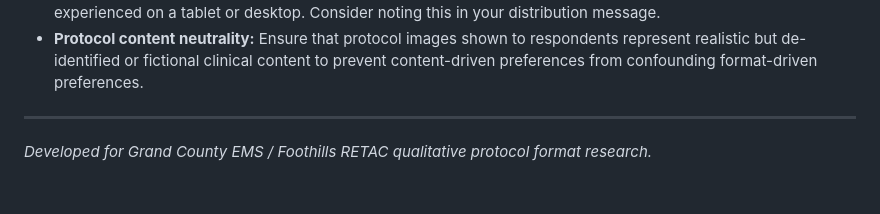
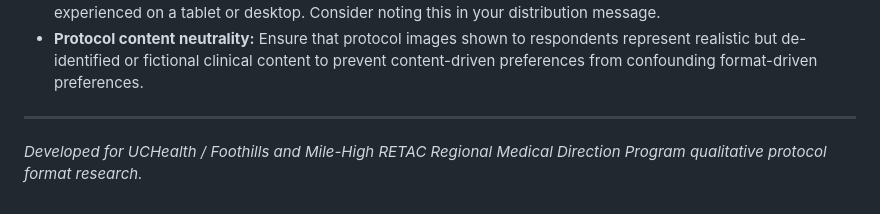
Before and after one commit to fhmhemsc-wq/ems-protocol-format-survey-fun, a Markdown page: README.md, the part around the change. Rendered like a GitHub page.

```diff
--- a/README.md
+++ b/README.md
@@ -237,4 +237,4 @@ This method is appropriate for ordinal preference research and is consistent wit
 
 ---
 
-*Developed for Grand County EMS / Foothills RETAC qualitative protocol format research.*
+*Developed for UCHealth / Foothills and Mile-High RETAC Regional Medical Direction Program qualitative protocol format research.*
```
